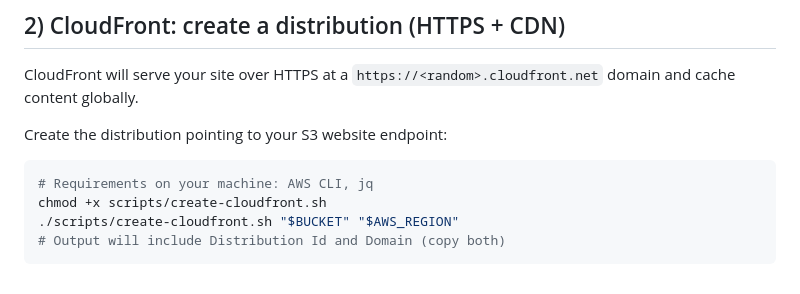
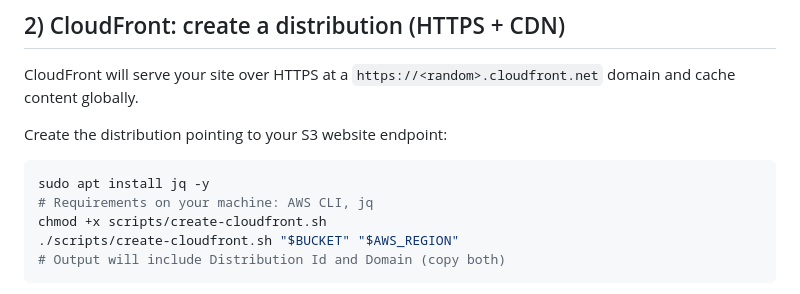
Before and after one commit to CSD-FX/s3-cloudflare-static-site, a Markdown page: README.md, the part around the change. Drawn GitHub-style.

````diff
--- a/README.md
+++ b/README.md
@@ -98,6 +98,7 @@ CloudFront will serve your site over HTTPS at a `https://<random>.cloudfront.net
 
 Create the distribution pointing to your S3 website endpoint:
 ```bash
+sudo apt install jq -y
 # Requirements on your machine: AWS CLI, jq
 chmod +x scripts/create-cloudfront.sh
 ./scripts/create-cloudfront.sh "$BUCKET" "$AWS_REGION"
````
